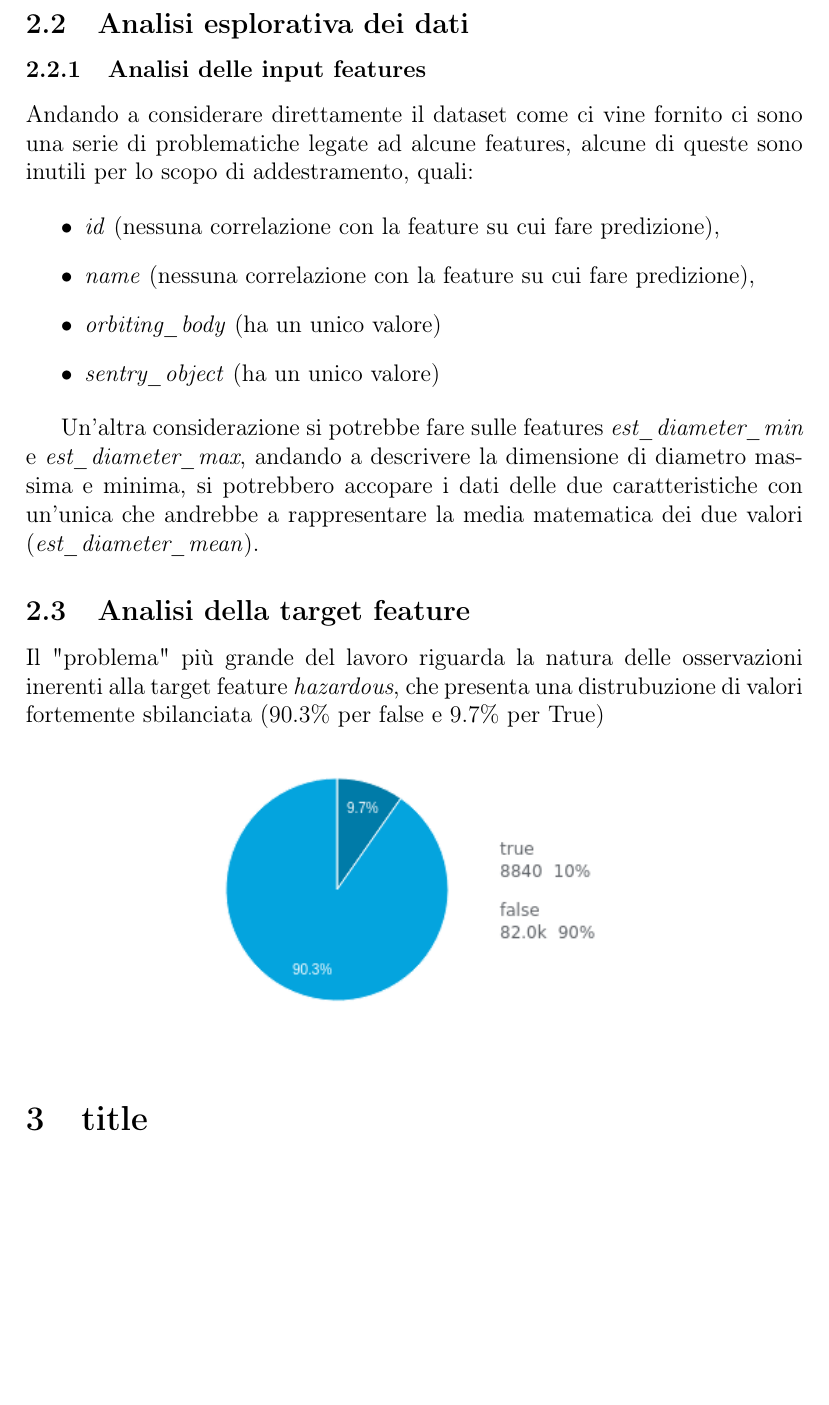
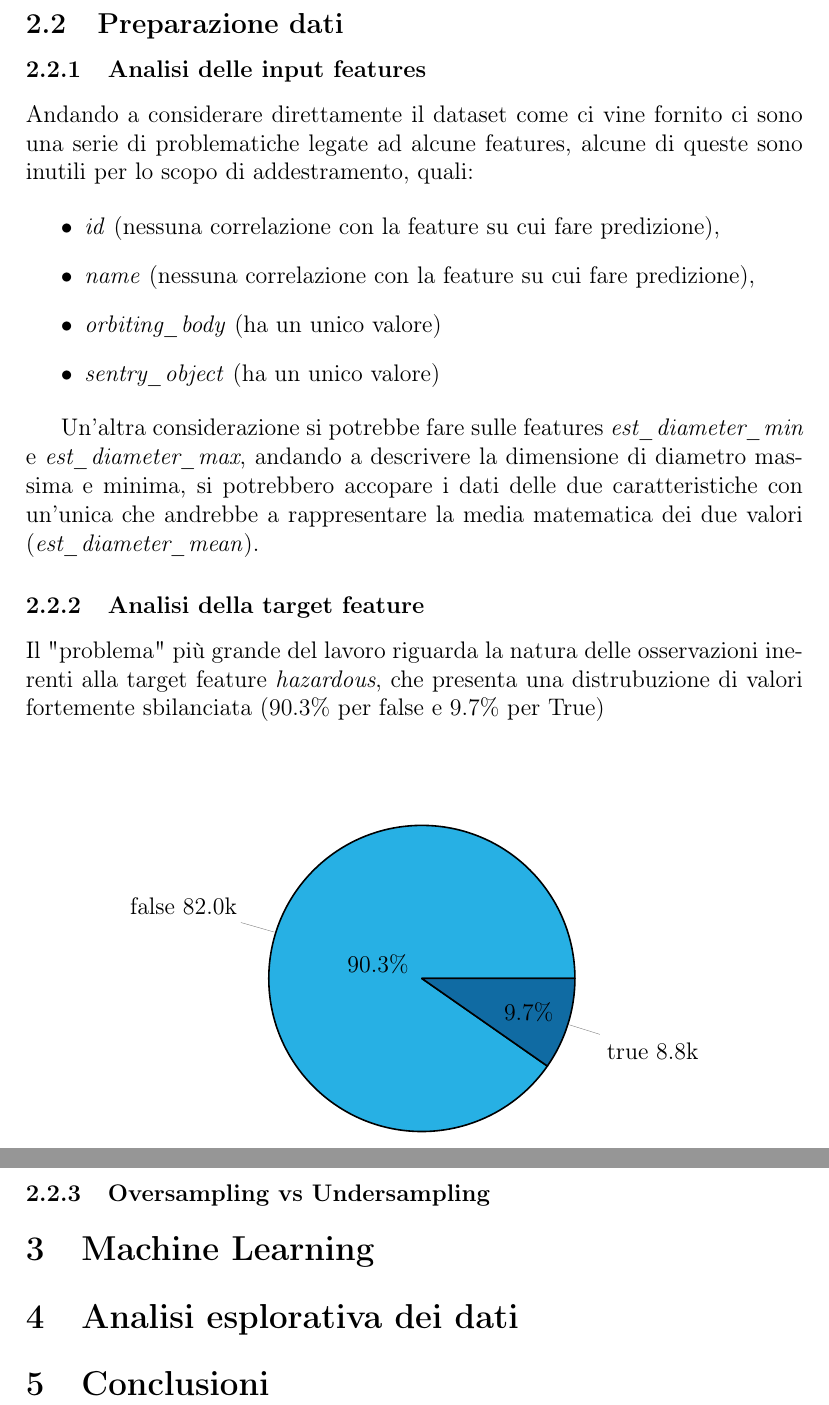
Before and after one commit to Giut0/NASA-NEO-Project, a LaTeX document (docs/Report.tex): part of page 5 of 5 before the commit and two parts of pages 5 and 6 of 6 after it, the two joined at a grey line, cut at the place of the change, the shorter picture padded with empty space. Compiled offline with pdfLaTeX.

Commit message:
index update

```diff
--- a/docs/Report.tex
+++ b/docs/Report.tex
@@ -4,6 +4,10 @@
 \usepackage{babel}
 \usepackage{graphicx}
 \usepackage{hyperref}
+\usepackage{tikz}
+\usepackage{pgf-pie}
+\definecolor{myblue}{rgb}{0.152,0.690,0.894} %39,176,228
+\definecolor{mygrey}{rgb}{0.062, 0.419,0.639}
 \title{Università degli studi di Bari facoltà di scienze MM.FF.NN}
 \date{} % clear date
 \hypersetup{
@@ -106,7 +110,7 @@
 		\item \textit{hazardous} [boolean]: Indica se il corpo è pericoloso o meno
 	\end{enumerate}
 
-	\subsection{Analisi esplorativa dei dati}
+	\subsection{Preparazione dati}
 
 	\subsubsection{Analisi delle input features}
 	Andando a considerare direttamente il dataset come ci vine fornito ci sono una serie di problematiche legate ad alcune features, alcune di queste sono inutili per lo scopo di addestramento, quali:
@@ -120,16 +124,27 @@
 
 	Un'altra considerazione si potrebbe fare sulle features \textit{est\_diameter\_min} e \textit{est\_diameter\_max}, andando a descrivere la dimensione di diametro massima e minima, si potrebbero accopare i dati delle due caratteristiche con un'unica che andrebbe a rappresentare la media matematica dei due valori (\textit{est\_diameter\_mean}).
 
-	\subsection{Analisi della target feature}
+
+	\subsubsection{Analisi della target feature}
 
 	Il "problema" più grande del lavoro riguarda la natura delle osservazioni inerenti alla target feature \textit{hazardous}, che presenta una distrubuzione di valori fortemente sbilanciata ($90.3\%$ per false e $9.7\%$ per True)
+	\\
+	\linebreak
+	\linebreak
+	\begin{center}
+	\begin{tikzpicture}[scale=0.9]
+		\pie[color={myblue, mygrey}, text=pin]{90.3/false 82.0k, 9.7/true 8.8k}
+	\end{tikzpicture}
+\end{center}
 
-		\begin{figure}[hb]
-			\centering
-			\includegraphics[width=8cm]{target_distribution.png}
-		\end{figure}
+	\subsubsection{Oversampling vs Undersampling}
 
-	\section{title}
+	\section{Machine Learning}
+
+	\section{Analisi esplorativa dei dati}
+
+	\section{Conclusioni}
+
 
 
 \end{document}
```
Also changed, not shown: docs/Report.pdf, 5 other files.
